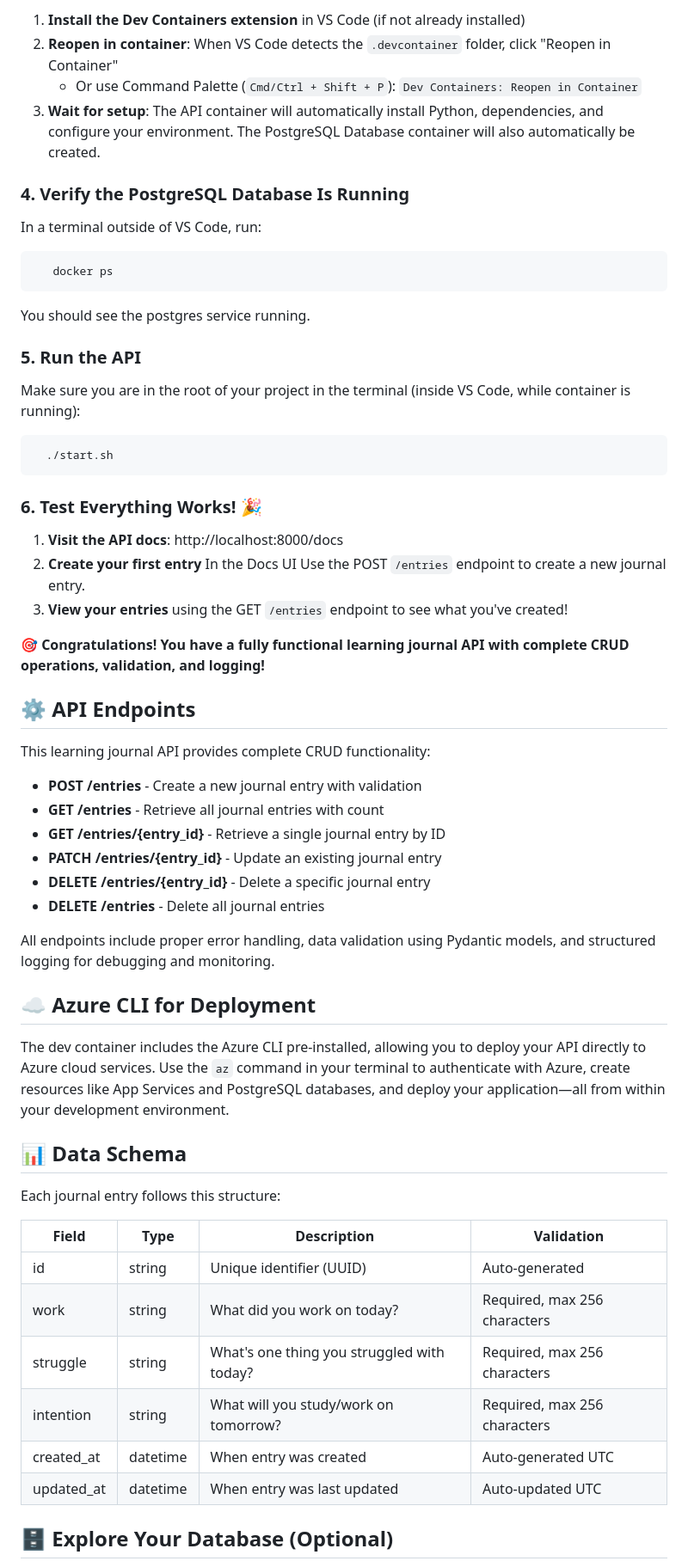
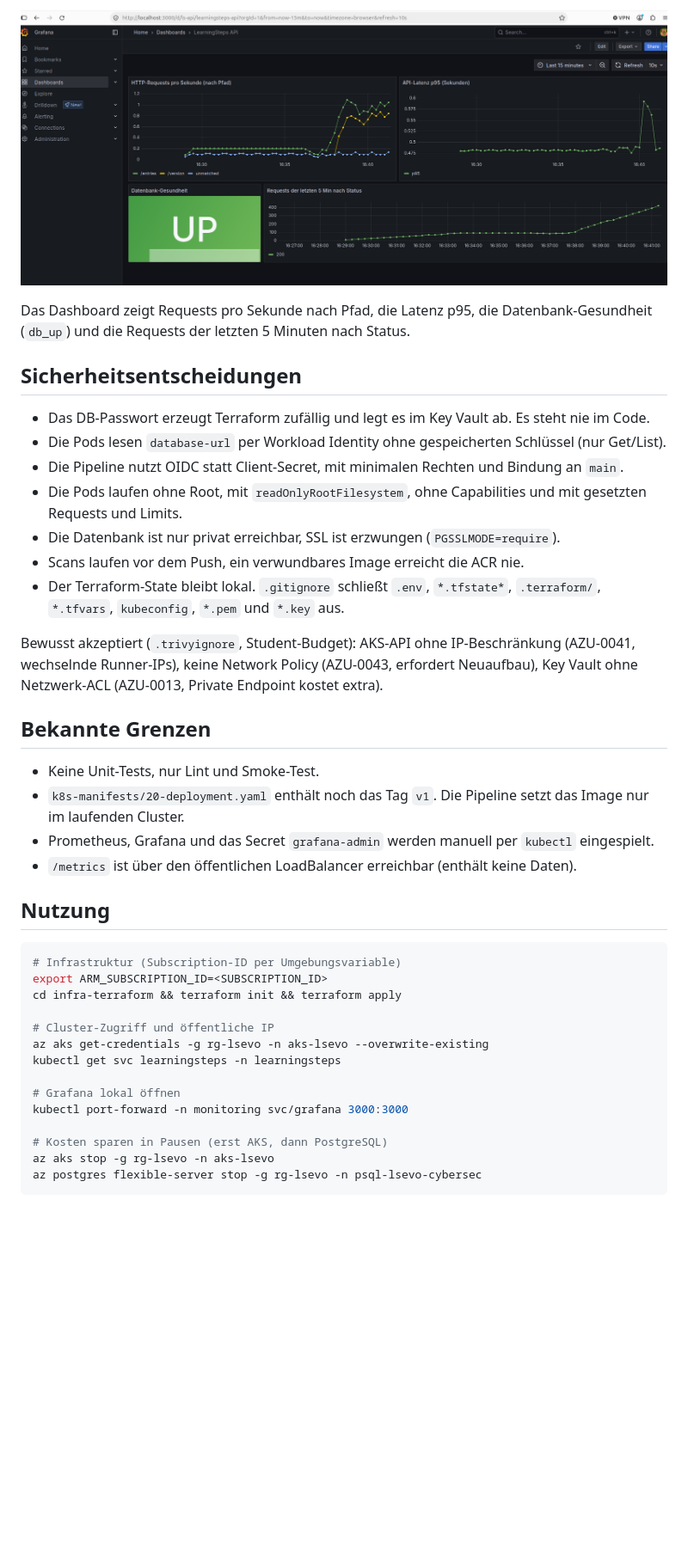
Before and after one commit to Alpijohnson/learningsteps-evolution, a Markdown page: README.md, the part around one of its changes. Shown at 86% size. Drawn GitHub-style; pictures changed too: docs/images/grafana-dashboard.png (added); blank space fills up the shorter version.

Commit message:
README mit Architektur, Nachweisen und Screenshots
docs: README mit Architektur, Nachweisen und Screenshots

````diff
--- a/README.md
+++ b/README.md
@@ -54,65 +93,43 @@ Environment variables live in a `.env` file (which is **git-ignored** so you don
 
-1. **Install the Dev Containers extension** in VS Code (if not already installed)
-2. **Reopen in container**: When VS Code detects the `.devcontainer` folder, click "Reopen in Container"
-   - Or use Command Palette (`Cmd/Ctrl + Shift + P`): `Dev Containers: Reopen in Container`
-3. **Wait for setup**: The API container will automatically install Python, dependencies, and configure your environment.
-   The PostgreSQL Database container will also automatically be created.
+![Grafana-Dashboard LearningSteps API](docs/images/grafana-dashboard.png)
 
-### 4. Verify the PostgreSQL Database Is Running
+Das Dashboard zeigt Requests pro Sekunde nach Pfad, die Latenz p95, die Datenbank-Gesundheit (`db_up`) und die Requests der letzten 5 Minuten nach Status.
 
-In a terminal outside of VS Code, run:
+## Sicherheitsentscheidungen
 
-   ```bash
-      docker ps
-   ```
+- Das DB-Passwort erzeugt Terraform zufällig und legt es im Key Vault ab. Es steht nie im Code.
+- Die Pods lesen `database-url` per Workload Identity ohne gespeicherten Schlüssel (nur Get/List).
+- Die Pipeline nutzt OIDC statt Client-Secret, mit minimalen Rechten und Bindung an `main`.
+- Die Pods laufen ohne Root, mit `readOnlyRootFilesystem`, ohne Capabilities und mit gesetzten Requests und Limits.
+- Die Datenbank ist nur privat erreichbar, SSL ist erzwungen (`PGSSLMODE=require`).
+- Scans laufen vor dem Push, ein verwundbares Image erreicht die ACR nie.
+- Der Terraform-State bleibt lokal. `.gitignore` schließt `.env`, `*.tfstate*`, `.terraform/`, `*.tfvars`, `kubeconfig`, `*.pem` und `*.key` aus.
 
-You should see the postgres service running.
+Bewusst akzeptiert (`.trivyignore`, Student-Budget): AKS-API ohne IP-Beschränkung (AZU-0041, wechselnde Runner-IPs), keine Network Policy (AZU-0043, erfordert Neuaufbau), Key Vault ohne Netzwerk-ACL (AZU-0013, Private Endpoint kostet extra).
 
-### 5. Run the API
+## Bekannte Grenzen
 
-Make sure you are in the root of your project in the terminal (inside VS Code, while container is running):
+- Keine Unit-Tests, nur Lint und Smoke-Test.
+- `k8s-manifests/20-deployment.yaml` enthält noch das Tag `v1`. Die Pipeline setzt das Image nur im laufenden Cluster.
+- Prometheus, Grafana und das Secret `grafana-admin` werden manuell per `kubectl` eingespielt.
+- `/metrics` ist über den öffentlichen LoadBalancer erreichbar (enthält keine Daten).
 
-   ```bash
-     ./start.sh
-   ```
+## Nutzung
 
-### 6. Test Everything Works! 🎉
+```bash
+# Infrastruktur (Subscription-ID per Umgebungsvariable)
+export ARM_SUBSCRIPTION_ID=<SUBSCRIPTION_ID>
+cd infra-terraform && terraform init && terraform apply
 
-1. **Visit the API docs**: http://localhost:8000/docs
-1. **Create your first entry** In the Docs UI Use the POST `/entries` endpoint to create a new journal entry.
-1. **View your entries** using the GET `/entries` endpoint to see what you've created!
+# Cluster-Zugriff und öffentliche IP
+az aks get-credentials -g rg-lsevo -n aks-lsevo --overwrite-existing
+kubectl get svc learningsteps -n learningsteps
 
-**🎯 Congratulations! You have a fully functional learning journal API with complete CRUD operations, validation, and logging!**
+# Grafana lokal öffnen
+kubectl port-forward -n monitoring svc/grafana 3000:3000
 
-## ⚙️ API Endpoints
+# Kosten sparen in Pausen (erst AKS, dann PostgreSQL)
+az aks stop -g rg-lsevo -n aks-lsevo
+az postgres flexible-server stop -g rg-lsevo -n psql-lsevo-cybersec
+```
 
-This learning journal API provides complete CRUD functionality:
-
-- **POST /entries** - Create a new journal entry with validation
-- **GET /entries** - Retrieve all journal entries with count
-- **GET /entries/{entry_id}** - Retrieve a single journal entry by ID
-- **PATCH /entries/{entry_id}** - Update an existing journal entry
-- **DELETE /entries/{entry_id}** - Delete a specific journal entry
-- **DELETE /entries** - Delete all journal entries
-
-All endpoints include proper error handling, data validation using Pydantic models, and structured logging for debugging and monitoring.
-
-## ☁️ Azure CLI for Deployment
-
-The dev container includes the Azure CLI pre-installed, allowing you to deploy your API directly to Azure cloud services. Use the `az` command in your terminal to authenticate with Azure, create resources like App Services and PostgreSQL databases, and deploy your application—all from within your development environment.
-
-## 📊 Data Schema
-
-Each journal entry follows this structure:
-
-| Field       | Type      | Description                                | Validation                   |
-|-------------|-----------|--------------------------------------------|------------------------------|
-| id          | string    | Unique identifier (UUID)                   | Auto-generated               |
-| work        | string    | What did you work on today?                | Required, max 256 characters |
-| struggle    | string    | What's one thing you struggled with today? | Required, max 256 characters |
-| intention   | string    | What will you study/work on tomorrow?      | Required, max 256 characters |
-| created_at  | datetime  | When entry was created                     | Auto-generated UTC           |
-| updated_at  | datetime  | When entry was last updated                | Auto-updated UTC             |
-
-## 🗄️ Explore Your Database (Optional)
-
````
Also changed, not shown: other parts of README.md (+74 -89 lines), docs/images/prometheus-targets.png (added).
